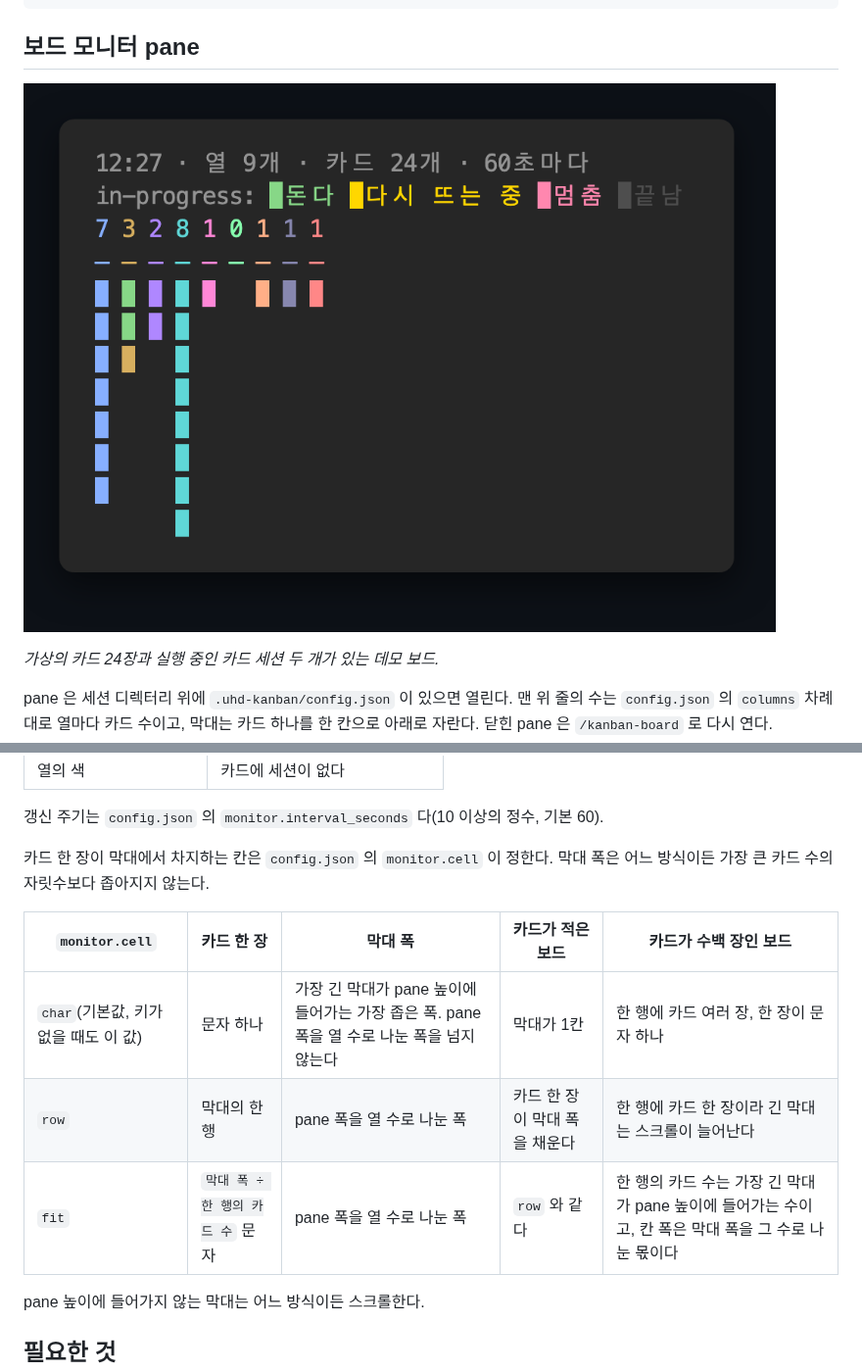
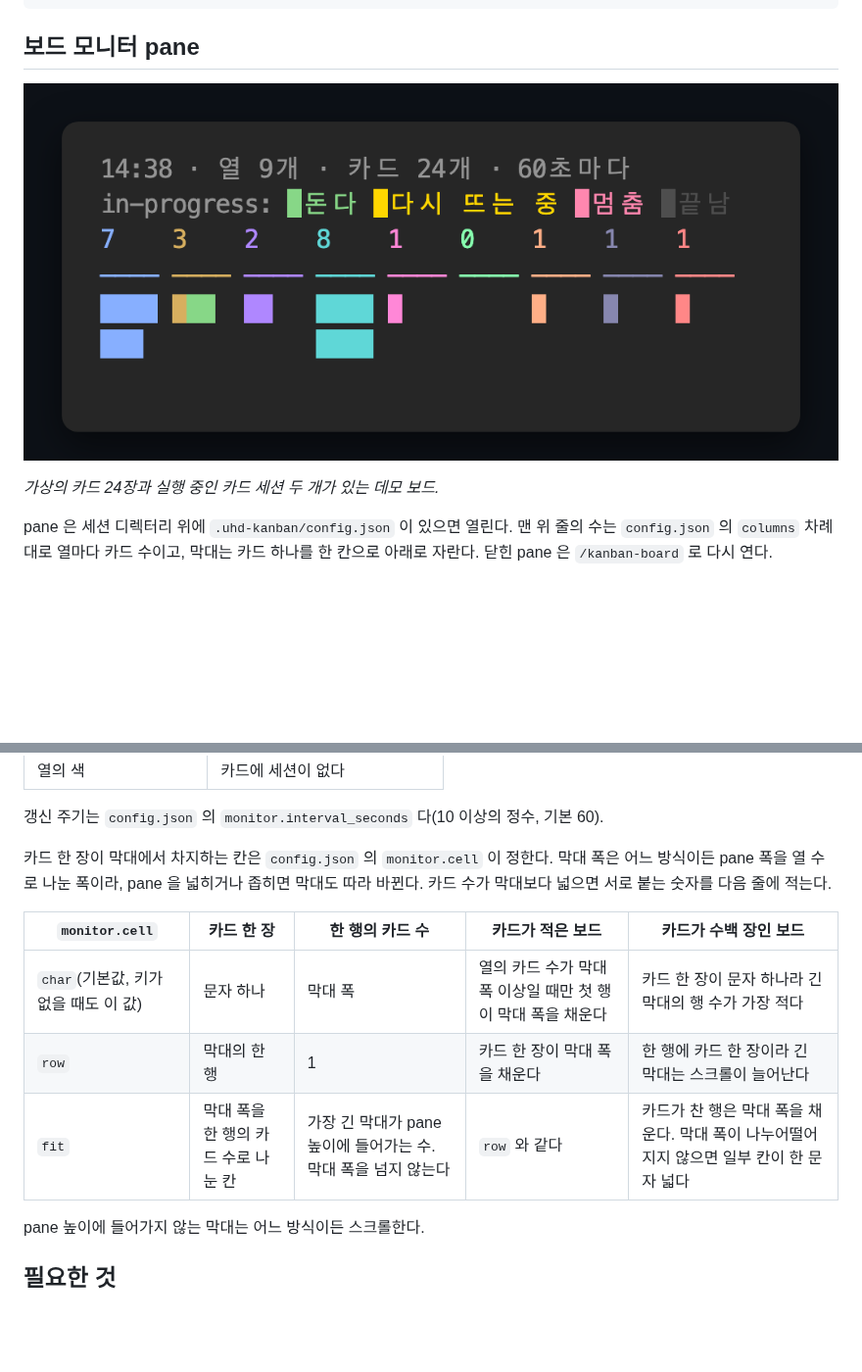
Before and after one commit to hwanyong/skill-kanban, a Markdown page: README.ko.md, 2 parts joined by grey strips. Shown at 98% size. GitHub-like rendering; pictures changed too: docs/images/board-monitor-demo.png; blank space fills up the shorter version.

```diff
--- a/README.ko.md
+++ b/README.ko.md
@@ -202,7 +202,7 @@ frontmatter · 파일 이름 · 디렉터리는 명령으로만 바꾼다. 명
 
 ## 보드 모니터 pane
 
-![카드 24장 · 열 9개인 데모 보드의 보드 모니터 pane. 열마다 카드 수는 7, 3, 2, 8, 1, 0, 1, 1, 1 이다. 두 번째 막대인 in-progress 열에서 카드 세션 두 개가 실행 중이라 두 칸이 초록이고, 세션이 없는 카드 한 장은 열의 색이다.](docs/images/board-monitor-demo.png)
+![카드 24장 · 열 9개인 데모 보드의 보드 모니터 pane. 열마다 카드 수는 7, 3, 2, 8, 1, 0, 1, 1, 1 이다. 막대 폭은 4칸이고 카드 한 장이 문자 하나라, 카드 7장과 8장인 막대는 두 번째 행으로 이어진다. 두 번째 막대인 in-progress 열에서 카드 세션 두 개가 실행 중이라 두 칸이 초록이고, 세션이 없는 카드 한 장은 열의 색이다.](docs/images/board-monitor-demo.png)
 
 *가상의 카드 24장과 실행 중인 카드 세션 두 개가 있는 데모 보드.*
 
@@ -218,13 +218,13 @@ pane 은 세션 디렉터리 위에 `.uhd-kanban/config.json` 이 있으면 열
 
 갱신 주기는 `config.json` 의 `monitor.interval_seconds` 다(10 이상의 정수, 기본 60).
 
-카드 한 장이 막대에서 차지하는 칸은 `config.json` 의 `monitor.cell` 이 정한다. 막대 폭은 어느 방식이든 가장 큰 카드 수의 자릿수보다 좁아지지 않는다.
+카드 한 장이 막대에서 차지하는 칸은 `config.json` 의 `monitor.cell` 이 정한다. 막대 폭은 어느 방식이든 pane 폭을 열 수로 나눈 폭이라, pane 을 넓히거나 좁히면 막대도 따라 바뀐다. 카드 수가 막대보다 넓으면 서로 붙는 숫자를 다음 줄에 적는다.
 
-| `monitor.cell` | 카드 한 장 | 막대 폭 | 카드가 적은 보드 | 카드가 수백 장인 보드 |
+| `monitor.cell` | 카드 한 장 | 한 행의 카드 수 | 카드가 적은 보드 | 카드가 수백 장인 보드 |
 |---|---|---|---|---|
-| `char`(기본값, 키가 없을 때도 이 값) | 문자 하나 | 가장 긴 막대가 pane 높이에 들어가는 가장 좁은 폭. pane 폭을 열 수로 나눈 폭을 넘지 않는다 | 막대가 1칸 | 한 행에 카드 여러 장, 한 장이 문자 하나 |
-| `row` | 막대의 한 행 | pane 폭을 열 수로 나눈 폭 | 카드 한 장이 막대 폭을 채운다 | 한 행에 카드 한 장이라 긴 막대는 스크롤이 늘어난다 |
-| `fit` | `막대 폭 ÷ 한 행의 카드 수` 문자 | pane 폭을 열 수로 나눈 폭 | `row` 와 같다 | 한 행의 카드 수는 가장 긴 막대가 pane 높이에 들어가는 수이고, 칸 폭은 막대 폭을 그 수로 나눈 몫이다 |
+| `char`(기본값, 키가 없을 때도 이 값) | 문자 하나 | 막대 폭 | 열의 카드 수가 막대 폭 이상일 때만 첫 행이 막대 폭을 채운다 | 카드 한 장이 문자 하나라 긴 막대의 행 수가 가장 적다 |
+| `row` | 막대의 한 행 | 1 | 카드 한 장이 막대 폭을 채운다 | 한 행에 카드 한 장이라 긴 막대는 스크롤이 늘어난다 |
+| `fit` | 막대 폭을 한 행의 카드 수로 나눈 칸 | 가장 긴 막대가 pane 높이에 들어가는 수. 막대 폭을 넘지 않는다 | `row` 와 같다 | 카드가 찬 행은 막대 폭을 채운다. 막대 폭이 나누어떨어지지 않으면 일부 칸이 한 문자 넓다 |
 
 pane 높이에 들어가지 않는 막대는 어느 방식이든 스크롤한다.
 
```
Also changed, not shown: README.md (+6 -6 lines), docs/images/board-monitor-demo.en.png, 3 other files.
